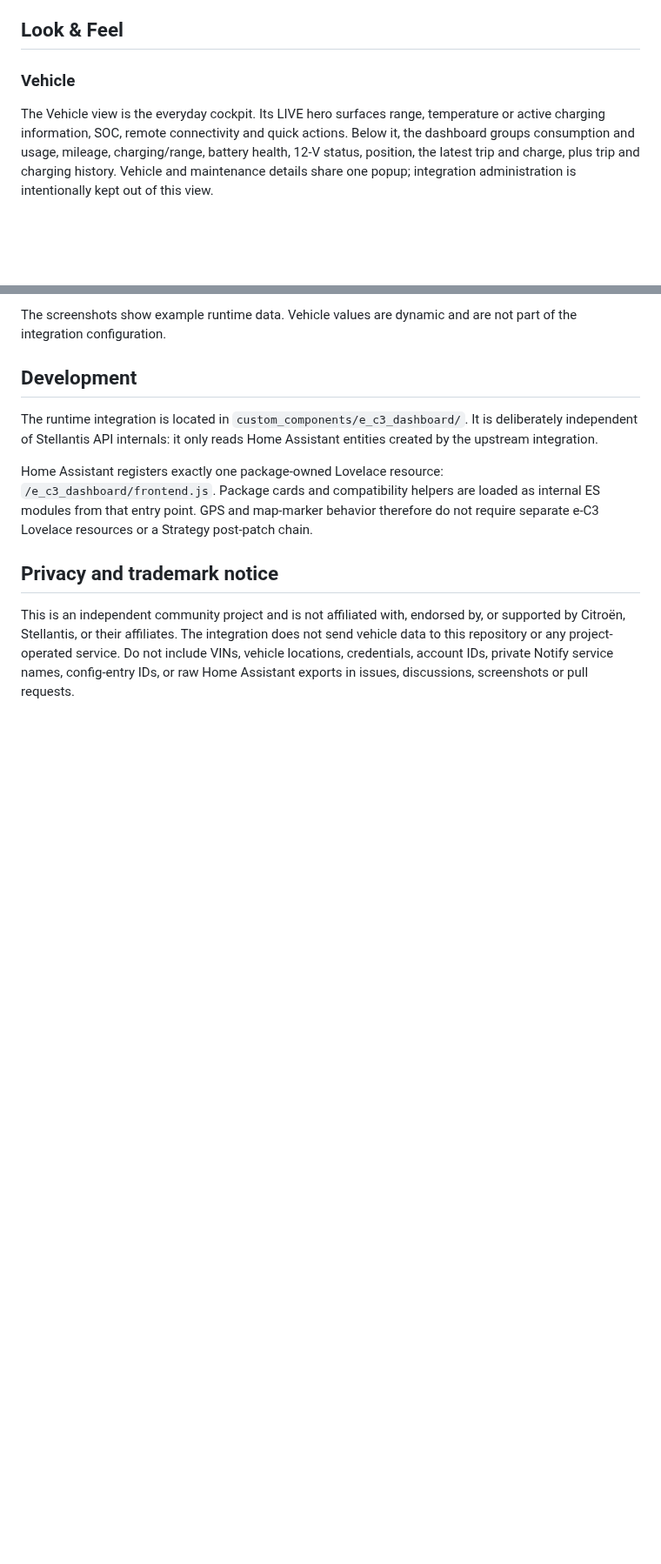
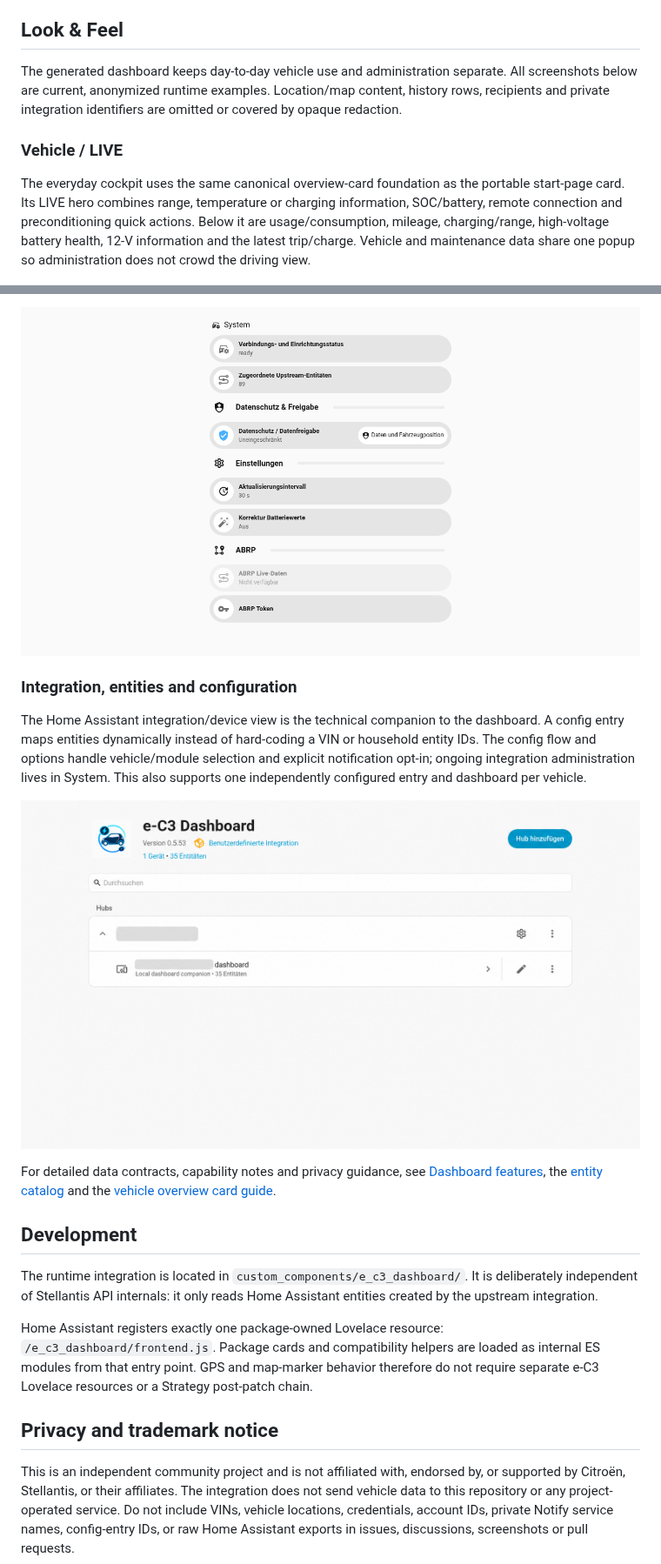
Before and after one commit to CaneTLOTW/e_c3_dashboard, a Markdown page: README.md, 2 parts joined by grey strips. Shown at 87% size. Rendered like a GitHub page; blank space fills up the shorter version.

```diff
--- a/README.md
+++ b/README.md
@@ -107,14 +123,19 @@ Discussions are described in the [community guide](docs/COMMUNITY.en.md).
 
 ## Look & Feel
 
-### Vehicle
+The generated dashboard keeps day-to-day vehicle use and administration
+separate. All screenshots below are current, anonymized runtime examples.
+Location/map content, history rows, recipients and private integration
+identifiers are omitted or covered by opaque redaction.
 
-The Vehicle view is the everyday cockpit. Its LIVE hero surfaces range,
-temperature or active charging information, SOC, remote connectivity and quick
-actions. Below it, the dashboard groups consumption and usage, mileage,
-charging/range, battery health, 12-V status, position, the latest trip and
-charge, plus trip and charging history. Vehicle and maintenance details share
-one popup; integration administration is intentionally kept out of this view.
+### Vehicle / LIVE
+
+The everyday cockpit uses the same canonical overview-card foundation as the
+portable start-page card. Its LIVE hero combines range, temperature or charging
+information, SOC/battery, remote connection and preconditioning quick actions.
+Below it are usage/consumption, mileage, charging/range, high-voltage battery
+health, 12-V information and the latest trip/charge. Vehicle and maintenance
+data share one popup so administration does not crowd the driving view.
 
 ![LIVE vehicle view](docs/assets/vehicle-live.png)
 
@@ -185,6 +202,21 @@ the Vehicle view.
 
-The screenshots show example runtime data. Vehicle values are dynamic and are
-not part of the integration configuration.
+![System controls](docs/assets/system.png)
+
+### Integration, entities and configuration
+
+The Home Assistant integration/device view is the technical companion to the
+dashboard. A config entry maps entities dynamically instead of hard-coding a
+VIN or household entity IDs. The config flow and options handle vehicle/module
+selection and explicit notification opt-in; ongoing integration administration
+lives in System. This also supports one independently configured entry and
+dashboard per vehicle.
+
+![Integration and entity overview with private identifiers redacted](docs/assets/integration-entities.png)
+
+For detailed data contracts, capability notes and privacy guidance, see
+[Dashboard features](docs/DASHBOARD_FEATURES.md), the
+[entity catalog](docs/ENTITY_CATALOG.md) and the
+[vehicle overview card guide](docs/VEHICLE_OVERVIEW_CARD.md).
 
 ## Development
 
```
Also changed, not shown: other parts of README.md (+58 -46 lines), docs/VEHICLE_OVERVIEW_CARD.md (+1 -1 lines), docs/assets/vehicle-overview-card.png (added), 1 other file.
